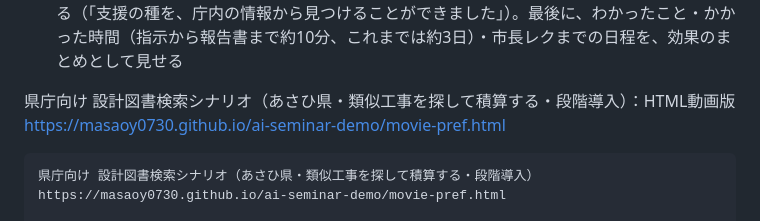
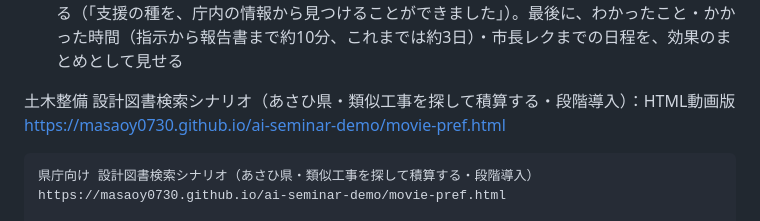
Before and after one commit to masaoy0730/ai-seminar-demo, a Markdown page: README.md, the part around the change. Drawn GitHub-style.

````diff
--- a/README.md
+++ b/README.md
@@ -114,7 +114,7 @@ https://masaoy0730.github.io/ai-seminar-demo/movie-supplier.html
 - 内容：あおば野市 産業振興課の水野 さやかさん（ものづくり支援係 係長）が主人公。完成車メーカーがエンジン車の生産ラインの縮小を発表し、市内の部品メーカーへの影響と市のこれまでの支援を、市長レクまでに整理する
 - 見どころ：ファイルサーバー（産業振興課）、desknet's NEO（環境政策課）、Garoon（商工会議所との連携）、SharePoint Online（企業立地課）に分かれた同じ企業の記録を、エージェント検索がつなぐ。途切れていた相談と、セイワ工機の協力企業の募集が一致することを見つける（「支援の種を、庁内の情報から見つけることができました」）。最後に、わかったこと・かかった時間（指示から報告書まで約10分、これまでは約3日）・市長レクまでの日程を、効果のまとめとして見せる
 
-県庁向け 設計図書検索シナリオ（あさひ県・類似工事を探して積算する・段階導入）：HTML動画版
+土木整備 設計図書検索シナリオ（あさひ県・類似工事を探して積算する・段階導入）：HTML動画版
 https://masaoy0730.github.io/ai-seminar-demo/movie-pref.html
 
 ```text
````
